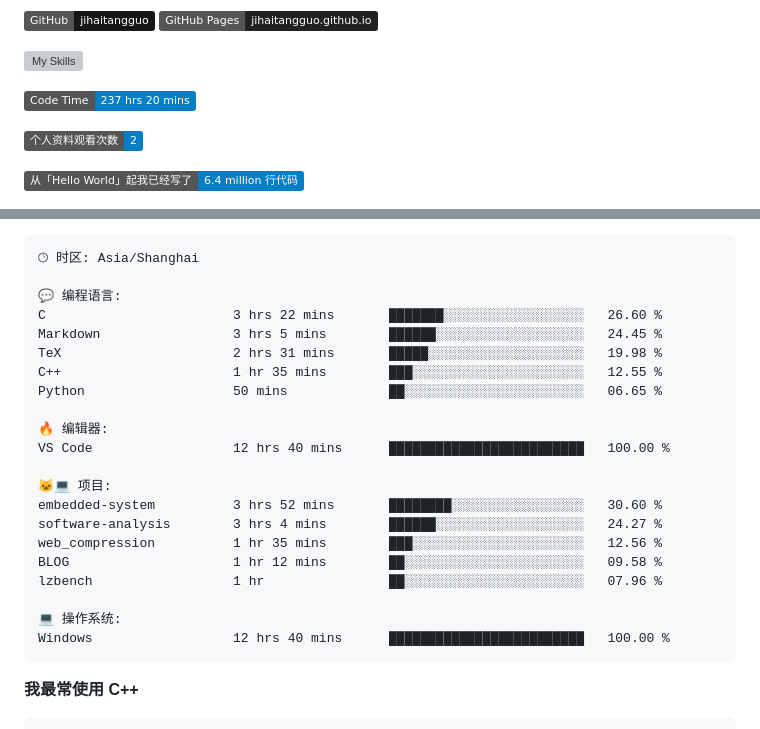
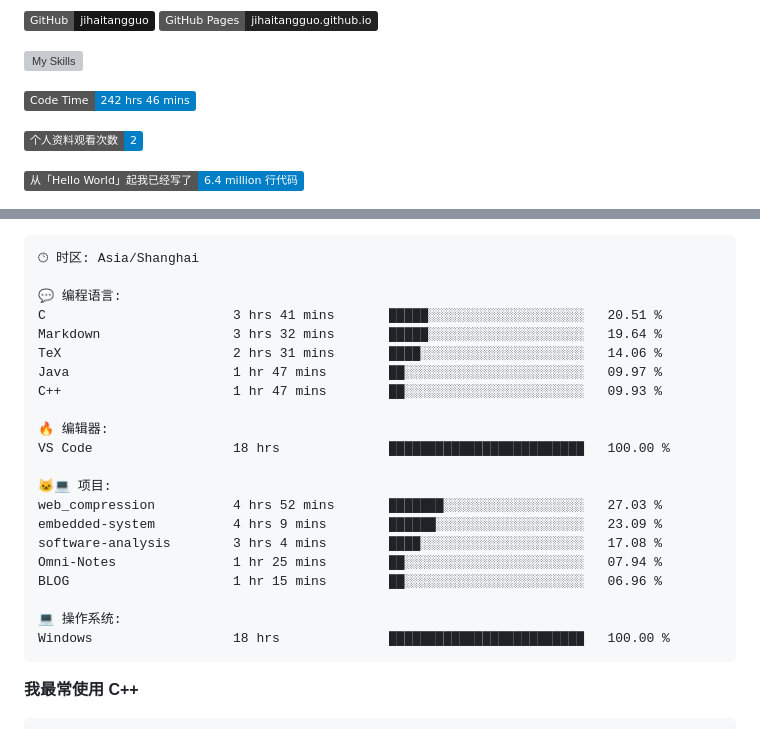
Before and after one commit to sunboyallen/sunboyallen, a Markdown page: README.md, 2 parts joined by grey strips. Drawn GitHub-style; badges without logos; grey boxes are pictures that could not be loaded.

Commit message:
Updated with Dev Metrics

````diff
--- a/README.md
+++ b/README.md
@@ -12,7 +12,7 @@
 ![My Skills](https://skillicons.dev/icons?i=anaconda,bash,c,cmake,cpp,css,discord,django,docker,git,github,gitlab,gmail,html,js,latex,linux,md,nodejs,opencv,postman,powershell,py,visualstudio,vscode,vue)
 
 <!--START_SECTION:waka-->
-![Code Time](http://img.shields.io/badge/Code%20Time-237%20hrs%2020%20mins-blue)
+![Code Time](http://img.shields.io/badge/Code%20Time-242%20hrs%2046%20mins-blue)
 
 ![Profile Views](http://img.shields.io/badge/%E4%B8%AA%E4%BA%BA%E8%B5%84%E6%96%99%E8%A7%82%E7%9C%8B%E6%AC%A1%E6%95%B0-2-blue)
 
@@ -57,24 +57,24 @@
 🕑︎ 时区: Asia/Shanghai
 
 💬 编程语言:
-C                        3 hrs 22 mins       ███████░░░░░░░░░░░░░░░░░░   26.60 %
-Markdown                 3 hrs 5 mins        ██████░░░░░░░░░░░░░░░░░░░   24.45 %
-TeX                      2 hrs 31 mins       █████░░░░░░░░░░░░░░░░░░░░   19.98 %
-C++                      1 hr 35 mins        ███░░░░░░░░░░░░░░░░░░░░░░   12.55 %
-Python                   50 mins             ██░░░░░░░░░░░░░░░░░░░░░░░   06.65 %
+C                        3 hrs 41 mins       █████░░░░░░░░░░░░░░░░░░░░   20.51 %
+Markdown                 3 hrs 32 mins       █████░░░░░░░░░░░░░░░░░░░░   19.64 %
+TeX                      2 hrs 31 mins       ████░░░░░░░░░░░░░░░░░░░░░   14.06 %
+Java                     1 hr 47 mins        ██░░░░░░░░░░░░░░░░░░░░░░░   09.97 %
+C++                      1 hr 47 mins        ██░░░░░░░░░░░░░░░░░░░░░░░   09.93 %
 
 🔥 编辑器:
-VS Code                  12 hrs 40 mins      █████████████████████████   100.00 %
+VS Code                  18 hrs              █████████████████████████   100.00 %
 
 🐱‍💻 项目:
-embedded-system          3 hrs 52 mins       ████████░░░░░░░░░░░░░░░░░   30.60 %
-software-analysis        3 hrs 4 mins        ██████░░░░░░░░░░░░░░░░░░░   24.27 %
-web_compression          1 hr 35 mins        ███░░░░░░░░░░░░░░░░░░░░░░   12.56 %
-BLOG                     1 hr 12 mins        ██░░░░░░░░░░░░░░░░░░░░░░░   09.58 %
-lzbench                  1 hr                ██░░░░░░░░░░░░░░░░░░░░░░░   07.96 %
+web_compression          4 hrs 52 mins       ███████░░░░░░░░░░░░░░░░░░   27.03 %
+embedded-system          4 hrs 9 mins        ██████░░░░░░░░░░░░░░░░░░░   23.09 %
+software-analysis        3 hrs 4 mins        ████░░░░░░░░░░░░░░░░░░░░░   17.08 %
+Omni-Notes               1 hr 25 mins        ██░░░░░░░░░░░░░░░░░░░░░░░   07.94 %
+BLOG                     1 hr 15 mins        ██░░░░░░░░░░░░░░░░░░░░░░░   06.96 %
 
 💻 操作系统:
-Windows                  12 hrs 40 mins      █████████████████████████   100.00 %
+Windows                  18 hrs              █████████████████████████   100.00 %
 ```
 
 **我最常使用 C++**
````
Also changed, not shown: other parts of README.md (+1 -1 lines).
